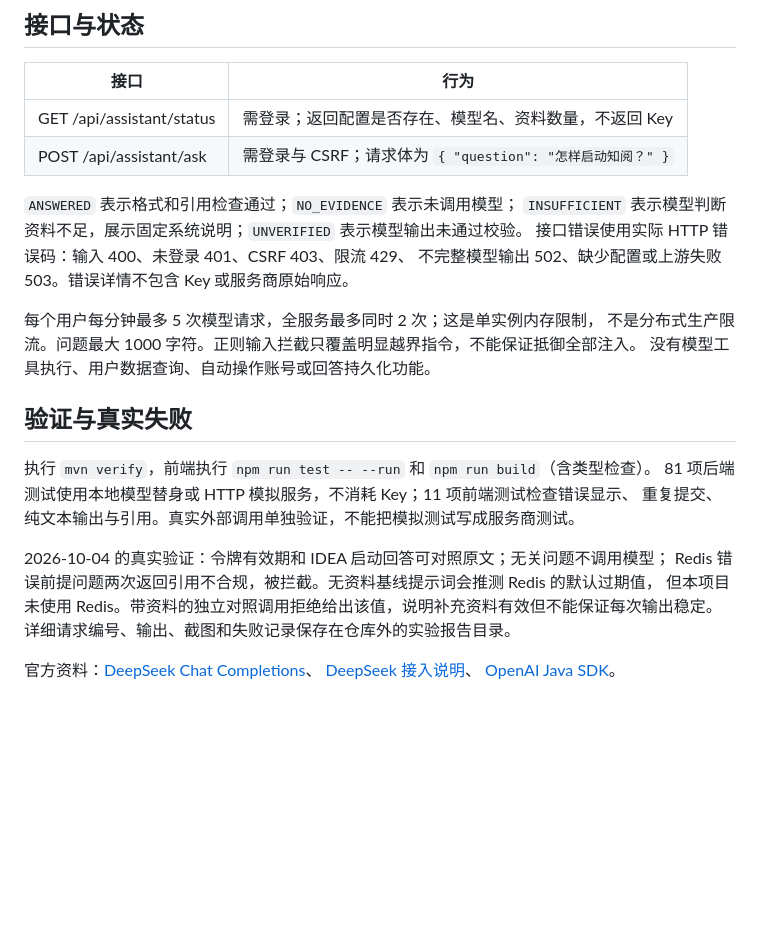
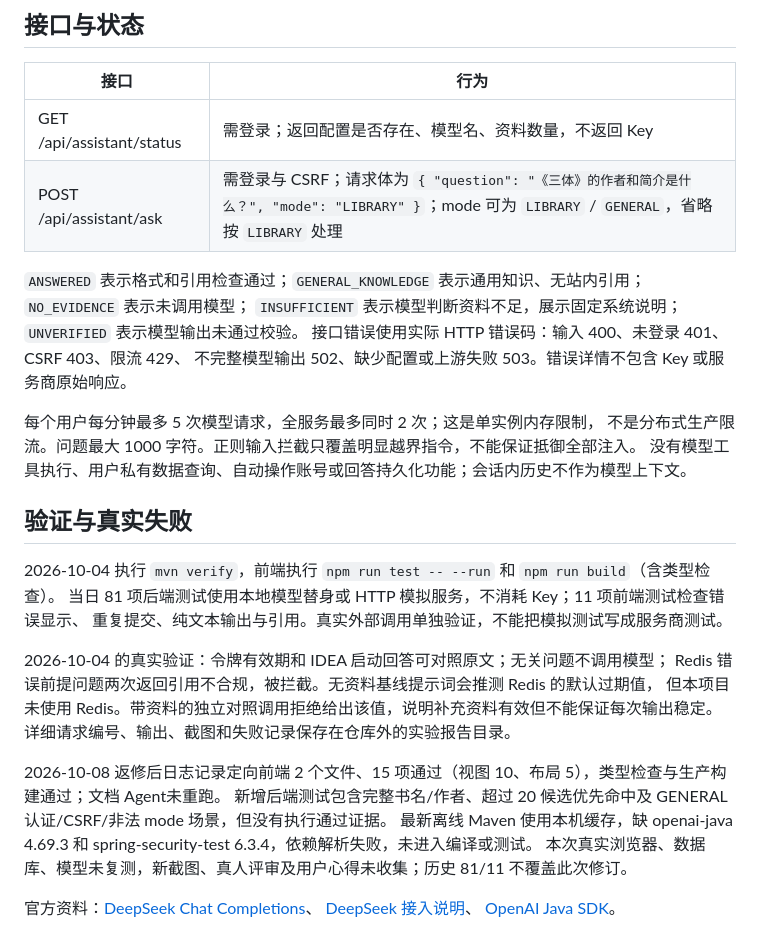
Before and after one commit to shiox212/zhiyue, a Markdown page: docs/experiment-5-rag.md, the part around one of its changes. Rendered like a GitHub page; blank space fills up the shorter version.

```diff
--- a/docs/experiment-5-rag.md
+++ b/docs/experiment-5-rag.md
@@ -59,21 +79,21 @@ DEEPSEEK_MODEL=deepseek-flash
 | 接口 | 行为 |
 | --- | --- |
 | GET /api/assistant/status | 需登录；返回配置是否存在、模型名、资料数量，不返回 Key |
-| POST /api/assistant/ask | 需登录与 CSRF；请求体为 `{ "question": "怎样启动知阅？" }` |
+| POST /api/assistant/ask | 需登录与 CSRF；请求体为 `{ "question": "《三体》的作者和简介是什么？", "mode": "LIBRARY" }`；mode 可为 `LIBRARY` / `GENERAL`，省略按 `LIBRARY` 处理 |
 
-`ANSWERED` 表示格式和引用检查通过；`NO_EVIDENCE` 表示未调用模型；
+`ANSWERED` 表示格式和引用检查通过；`GENERAL_KNOWLEDGE` 表示通用知识、无站内引用；`NO_EVIDENCE` 表示未调用模型；
 `INSUFFICIENT` 表示模型判断资料不足，展示固定系统说明；`UNVERIFIED` 表示模型输出未通过校验。
 接口错误使用实际 HTTP 错误码：输入 400、未登录 401、CSRF 403、限流 429、
 不完整模型输出 502、缺少配置或上游失败 503。错误详情不包含 Key 或服务商原始响应。
 
 每个用户每分钟最多 5 次模型请求，全服务最多同时 2 次；这是单实例内存限制，
 不是分布式生产限流。问题最大 1000 字符。正则输入拦截只覆盖明显越界指令，不能保证抵御全部注入。
-没有模型工具执行、用户数据查询、自动操作账号或回答持久化功能。
+没有模型工具执行、用户私有数据查询、自动操作账号或回答持久化功能；会话内历史不作为模型上下文。
 
 ## 验证与真实失败
 
-执行 `mvn verify`，前端执行 `npm run test -- --run` 和 `npm run build`（含类型检查）。
-81 项后端测试使用本地模型替身或 HTTP 模拟服务，不消耗 Key；11 项前端测试检查错误显示、
+2026-10-04 执行 `mvn verify`，前端执行 `npm run test -- --run` 和 `npm run build`（含类型检查）。
+当日 81 项后端测试使用本地模型替身或 HTTP 模拟服务，不消耗 Key；11 项前端测试检查错误显示、
 重复提交、纯文本输出与引用。真实外部调用单独验证，不能把模拟测试写成服务商测试。
 
 2026-10-04 的真实验证：令牌有效期和 IDEA 启动回答可对照原文；无关问题不调用模型；
@@ -81,6 +101,11 @@ Redis 错误前提问题两次返回引用不合规，被拦截。无资料基
 但本项目未使用 Redis。带资料的独立对照调用拒绝给出该值，说明补充资料有效但不能保证每次输出稳定。
 详细请求编号、输出、截图和失败记录保存在仓库外的实验报告目录。
 
+2026-10-08 返修后日志记录定向前端 2 个文件、15 项通过（视图 10、布局 5），类型检查与生产构建通过；文档 Agent未重跑。
+新增后端测试包含完整书名/作者、超过 20 候选优先命中及 GENERAL 认证/CSRF/非法 mode 场景，但没有执行通过证据。
+最新离线 Maven 使用本机缓存，缺 openai-java 4.69.3 和 spring-security-test 6.3.4，依赖解析失败，未进入编译或测试。
+本次真实浏览器、数据库、模型未复测，新截图、真人评审及用户心得未收集；历史 81/11 不覆盖此次修订。
+
 官方资料：[DeepSeek Chat Completions](https://api-docs.deepseek.com/api/create-chat-completion/)、
 [DeepSeek 接入说明](https://api-docs.deepseek.com/guides/harness)、
 [OpenAI Java SDK](https://github.com/openai/openai-java)。
```
Also changed, not shown: other parts of docs/experiment-5-rag.md (+28 -8 lines), README.md (+7 -3 lines).
